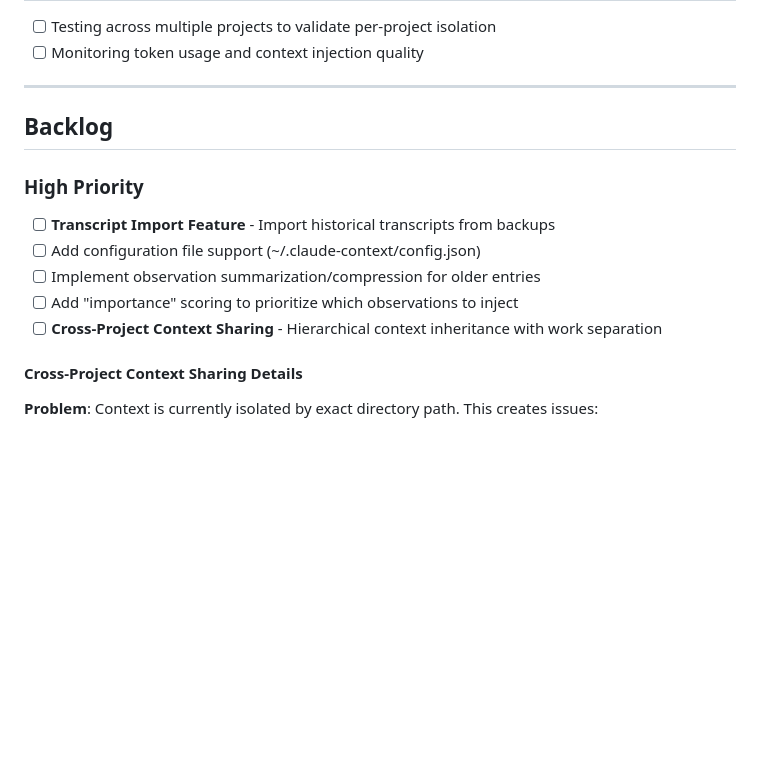
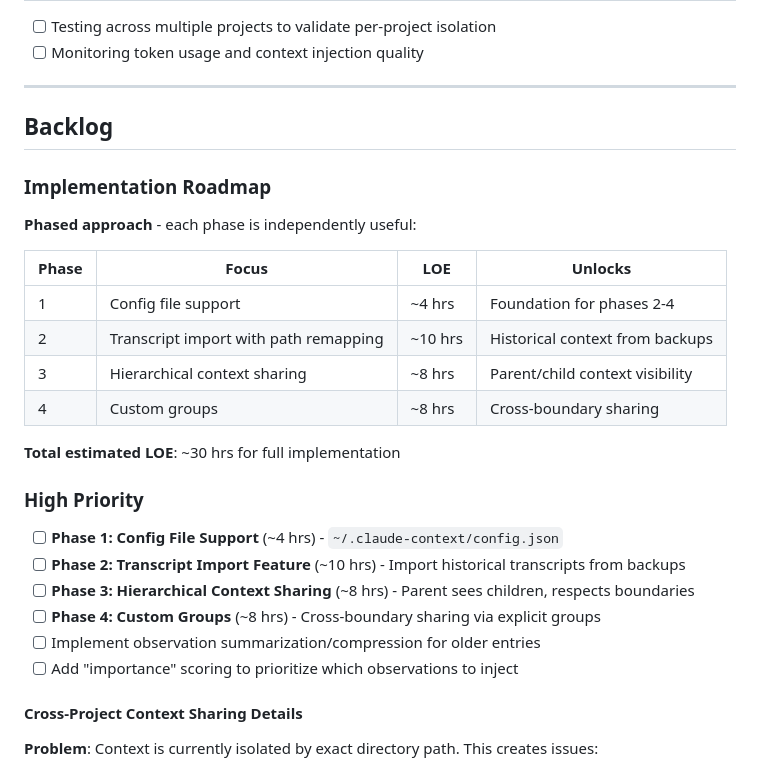
Before and after one commit to mrlesmithjr/claude-context-manager, a Markdown page: BACKLOG.md, the part around the change. GitHub-like rendering; blank space fills up the shorter version.

Commit message:
docs: add implementation roadmap with LOE estimates
Phased approach (~30 hrs total):
- Phase 1: Config file support (~4 hrs)
- Phase 2: Transcript import (~10 hrs)
- Phase 3: Hierarchical context (~8 hrs)
- Phase 4: Custom groups (~8 hrs)

```diff
--- a/BACKLOG.md
+++ b/BACKLOG.md
@@ -36,12 +36,26 @@
 
 ## Backlog
 
+### Implementation Roadmap
+
+**Phased approach** - each phase is independently useful:
+
+| Phase | Focus | LOE | Unlocks |
+|-------|-------|-----|---------|
+| 1 | Config file support | ~4 hrs | Foundation for phases 2-4 |
+| 2 | Transcript import with path remapping | ~10 hrs | Historical context from backups |
+| 3 | Hierarchical context sharing | ~8 hrs | Parent/child context visibility |
+| 4 | Custom groups | ~8 hrs | Cross-boundary sharing |
+
+**Total estimated LOE**: ~30 hrs for full implementation
+
 ### High Priority
-- [ ] **Transcript Import Feature** - Import historical transcripts from backups
-- [ ] Add configuration file support (~/.claude-context/config.json)
+- [ ] **Phase 1: Config File Support** (~4 hrs) - `~/.claude-context/config.json`
+- [ ] **Phase 2: Transcript Import Feature** (~10 hrs) - Import historical transcripts from backups
+- [ ] **Phase 3: Hierarchical Context Sharing** (~8 hrs) - Parent sees children, respects boundaries
+- [ ] **Phase 4: Custom Groups** (~8 hrs) - Cross-boundary sharing via explicit groups
 - [ ] Implement observation summarization/compression for older entries
 - [ ] Add "importance" scoring to prioritize which observations to inject
-- [ ] **Cross-Project Context Sharing** - Hierarchical context inheritance with work separation
 
 #### Cross-Project Context Sharing Details
 
```
